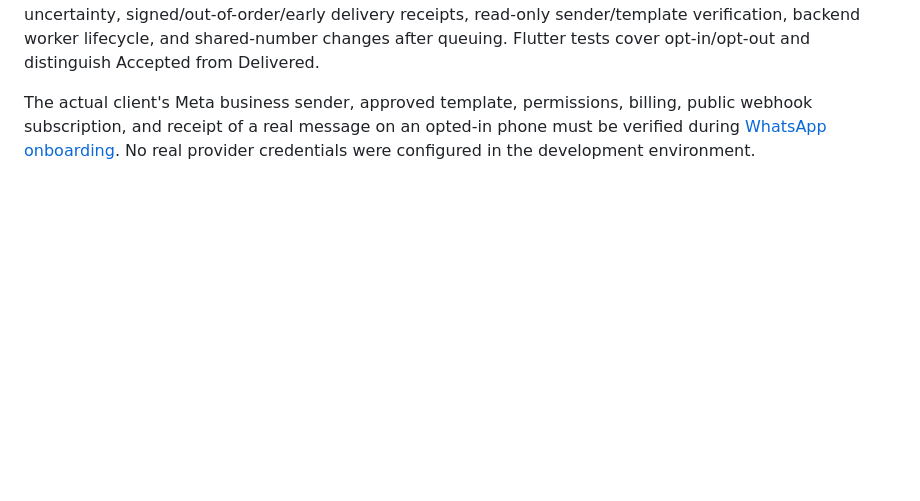
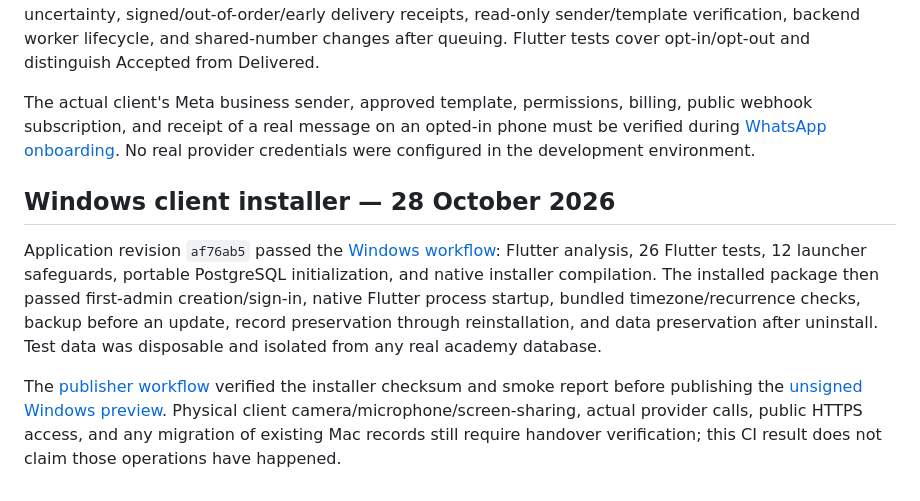
Before and after one commit to Arshadqais/Al_hassan-quran-acedemy, a Markdown page: docs/validation.md, the part around the change. GitHub-like rendering; blank space fills up the shorter version.

```diff
--- a/docs/validation.md
+++ b/docs/validation.md
@@ -59,3 +59,19 @@ The actual client's Meta business sender, approved template, permissions, billin
 public webhook subscription, and receipt of a real message on an opted-in phone
 must be verified during [WhatsApp onboarding](whatsapp-reminders.md). No real
 provider credentials were configured in the development environment.
+## Windows client installer — 28 October 2026
+
+Application revision `af76ab5` passed the [Windows workflow](https://github.com/Arshadqais/Al_hassan-quran-acedemy/actions/runs/40680139759):
+Flutter analysis, 26 Flutter tests, 12 launcher safeguards, portable PostgreSQL
+initialization, and native installer compilation. The installed package then
+passed first-admin creation/sign-in, native Flutter process startup, bundled
+timezone/recurrence checks, backup before an update, record preservation through
+reinstallation, and data preservation after uninstall. Test data was disposable
+and isolated from any real academy database.
+
+The [publisher workflow](https://github.com/Arshadqais/Al_hassan-quran-acedemy/actions/runs/40681398199)
+verified the installer checksum and smoke report before publishing the
+[unsigned Windows preview](https://github.com/Arshadqais/Al_hassan-quran-acedemy/releases/tag/windows-preview-0.1.0-af76ab5).
+Physical client camera/microphone/screen-sharing, actual provider calls, public
+HTTPS access, and any migration of existing Mac records still require handover
+verification; this CI result does not claim those operations have happened.
```
Also changed, not shown: README.md (+1 -1 lines), docs/windows-installer.md (+5 -0 lines).
